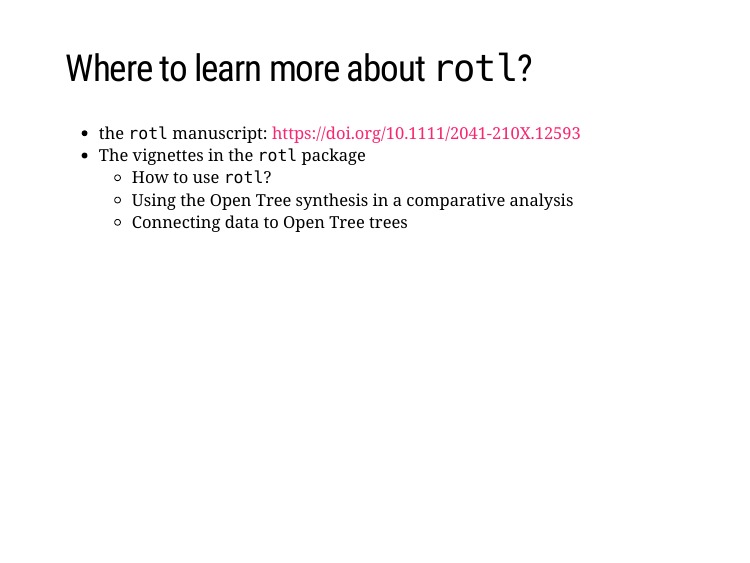
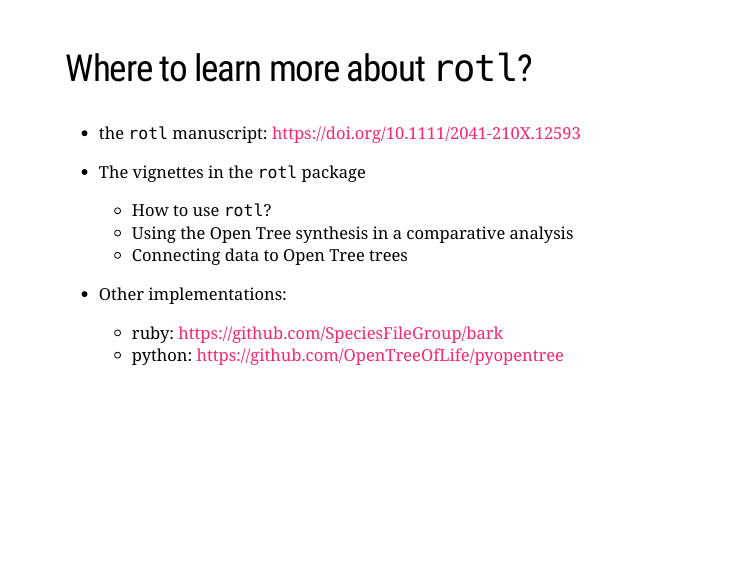
Before and after one commit to fmichonneau/rotl-talks, an R Markdown document (slides.Rmd): page 13 of 13. The pictures show the slides in the output file slides.html that the author committed with the source; the slides are laid out offline by our stand-in for remark.js, each with all of its steps uncovered, in fonts that may differ from those the slides ask for, and without slide numbers, shadows or browser add-ons; a font, style sheet, LaTeX package, included part or bibliography that could not be used is replaced or left out.

Commit message:
add other implemenations

```diff
--- a/slides.Rmd
+++ b/slides.Rmd
@@ -216,3 +216,8 @@
   - How to use `rotl`?
   - Using the Open Tree synthesis in a comparative analysis
   - Connecting data to Open Tree trees
+
+* Other implementations:
+
+  - ruby: https://github.com/SpeciesFileGroup/bark
+  - python: https://github.com/OpenTreeOfLife/pyopentree
```
Also changed, not shown: slides.html.
